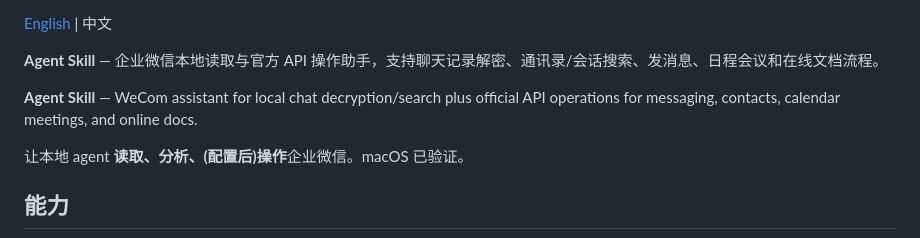
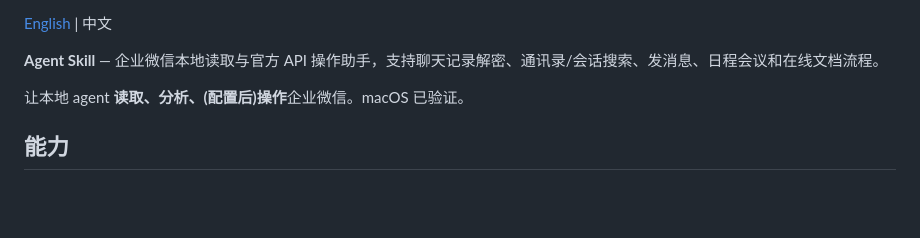
Before and after one commit to tzwkb/wecom-agent, a Markdown page: README_ZH.md, the part around one of its changes. Rendered like a GitHub page; blank space fills up the shorter version.

Commit message:
docs: polish bilingual READMEs

```diff
--- a/README_ZH.md
+++ b/README_ZH.md
@@ -2,10 +6,8 @@
 
 [English](README.md) | 中文
 
-
 **Agent Skill** — 企业微信本地读取与官方 API 操作助手，支持聊天记录解密、通讯录/会话搜索、发消息、日程会议和在线文档流程。
 
-**Agent Skill** — WeCom assistant for local chat decryption/search plus official API operations for messaging, contacts, calendar meetings, and online docs.
 
 让本地 agent **读取、分析、(配置后)操作**企业微信。macOS 已验证。
 
```
Also changed, not shown: other parts of README_ZH.md (+4 -0 lines), README.md (+4 -1 lines).
